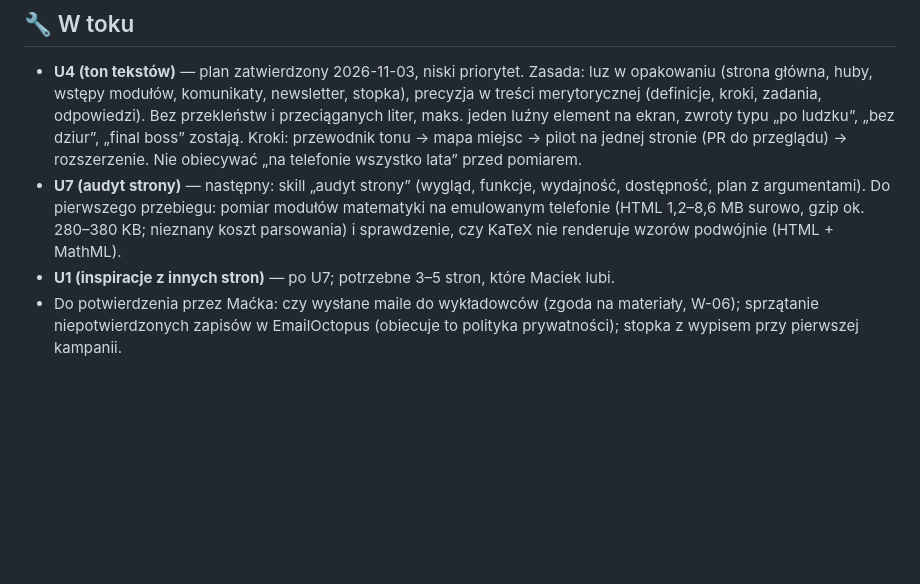
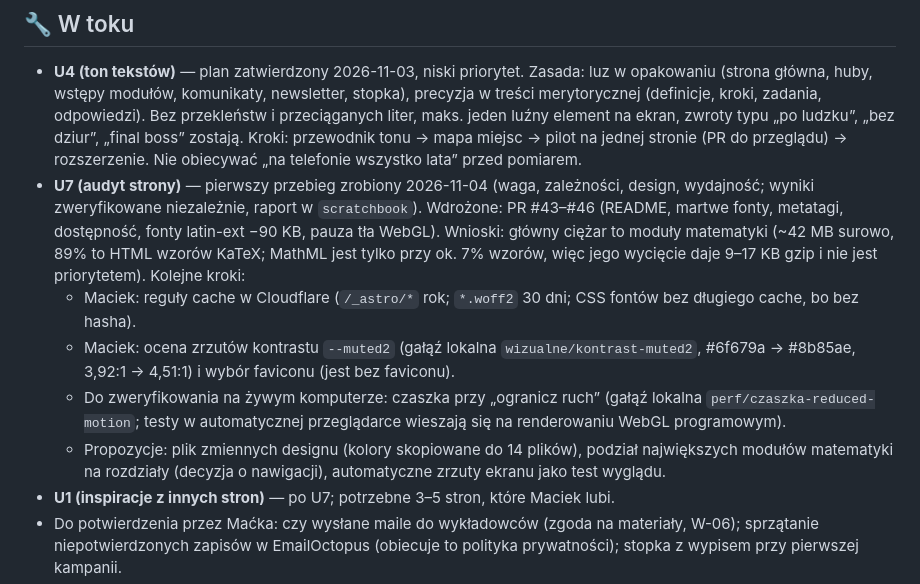
Before and after one commit to maciekstrzyzewski1-droid/unicorner, a Markdown page: ROADMAP.md, the part around the change. GitHub-like rendering; blank space fills up the shorter version.

Commit message:
ROADMAP: stan po audycie z 2026-11-04 (U7 pierwszy przebieg, PR #43-#46, kolejne kroki)
Co-Authored-By: Claude Sonnet 5.5 <noreply@anthropic.com>

```diff
--- a/ROADMAP.md
+++ b/ROADMAP.md
@@ -38,7 +38,11 @@ Priorytet: **1 → 2** na pierwszym planie, **3** lekko w tle, **4 z twardym bud
 
 ## 🔧 W toku
 - **U4 (ton tekstów)** — plan zatwierdzony 2026-11-03, niski priorytet. Zasada: luz w opakowaniu (strona główna, huby, wstępy modułów, komunikaty, newsletter, stopka), precyzja w treści merytorycznej (definicje, kroki, zadania, odpowiedzi). Bez przekleństw i przeciąganych liter, maks. jeden luźny element na ekran, zwroty typu „po ludzku”, „bez dziur”, „final boss” zostają. Kroki: przewodnik tonu → mapa miejsc → pilot na jednej stronie (PR do przeglądu) → rozszerzenie. Nie obiecywać „na telefonie wszystko lata” przed pomiarem.
-- **U7 (audyt strony)** — następny: skill „audyt strony” (wygląd, funkcje, wydajność, dostępność, plan z argumentami). Do pierwszego przebiegu: pomiar modułów matematyki na emulowanym telefonie (HTML 1,2–8,6 MB surowo, gzip ok. 280–380 KB; nieznany koszt parsowania) i sprawdzenie, czy KaTeX nie renderuje wzorów podwójnie (HTML + MathML).
+- **U7 (audyt strony)** — pierwszy przebieg zrobiony 2026-11-04 (waga, zależności, design, wydajność; wyniki zweryfikowane niezależnie, raport w `scratchbook`). Wdrożone: PR #43–#46 (README, martwe fonty, metatagi, dostępność, fonty latin-ext −90 KB, pauza tła WebGL). Wnioski: główny ciężar to moduły matematyki (~42 MB surowo, 89% to HTML wzorów KaTeX; MathML jest tylko przy ok. 7% wzorów, więc jego wycięcie daje 9–17 KB gzip i nie jest priorytetem). Kolejne kroki:
+  - Maciek: reguły cache w Cloudflare (`/_astro/*` rok; `*.woff2` 30 dni; CSS fontów bez długiego cache, bo bez hasha).
+  - Maciek: ocena zrzutów kontrastu `--muted2` (gałąź lokalna `wizualne/kontrast-muted2`, #6f679a → #8b85ae, 3,92:1 → 4,51:1) i wybór faviconu (jest bez faviconu).
+  - Do zweryfikowania na żywym komputerze: czaszka przy „ogranicz ruch” (gałąź lokalna `perf/czaszka-reduced-motion`; testy w automatycznej przeglądarce wieszają się na renderowaniu WebGL programowym).
+  - Propozycje: plik zmiennych designu (kolory skopiowane do 14 plików), podział największych modułów matematyki na rozdziały (decyzja o nawigacji), automatyczne zrzuty ekranu jako test wyglądu.
 - **U1 (inspiracje z innych stron)** — po U7; potrzebne 3–5 stron, które Maciek lubi.
 - Do potwierdzenia przez Maćka: czy wysłane maile do wykładowców (zgoda na materiały, W-06); sprzątanie niepotwierdzonych zapisów w EmailOctopus (obiecuje to polityka prywatności); stopka z wypisem przy pierwszej kampanii.
 - Terminy: 15.11 przegląd bezpieczeństwa (U6, zadanie cykliczne, pierwszy przebieg niezweryfikowany) i przypomnienie o `unicorner-old`; 19.11 R-26.
```
